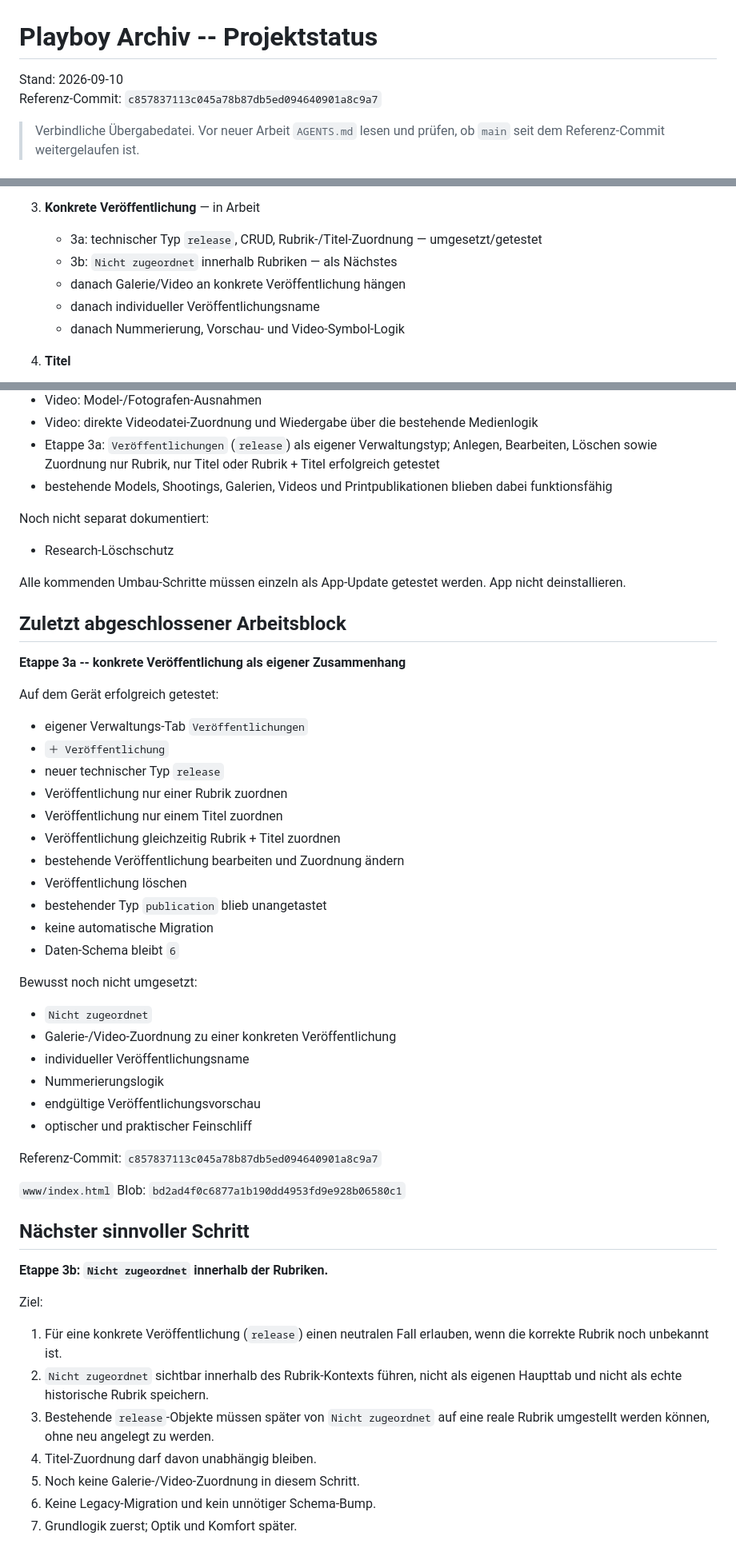
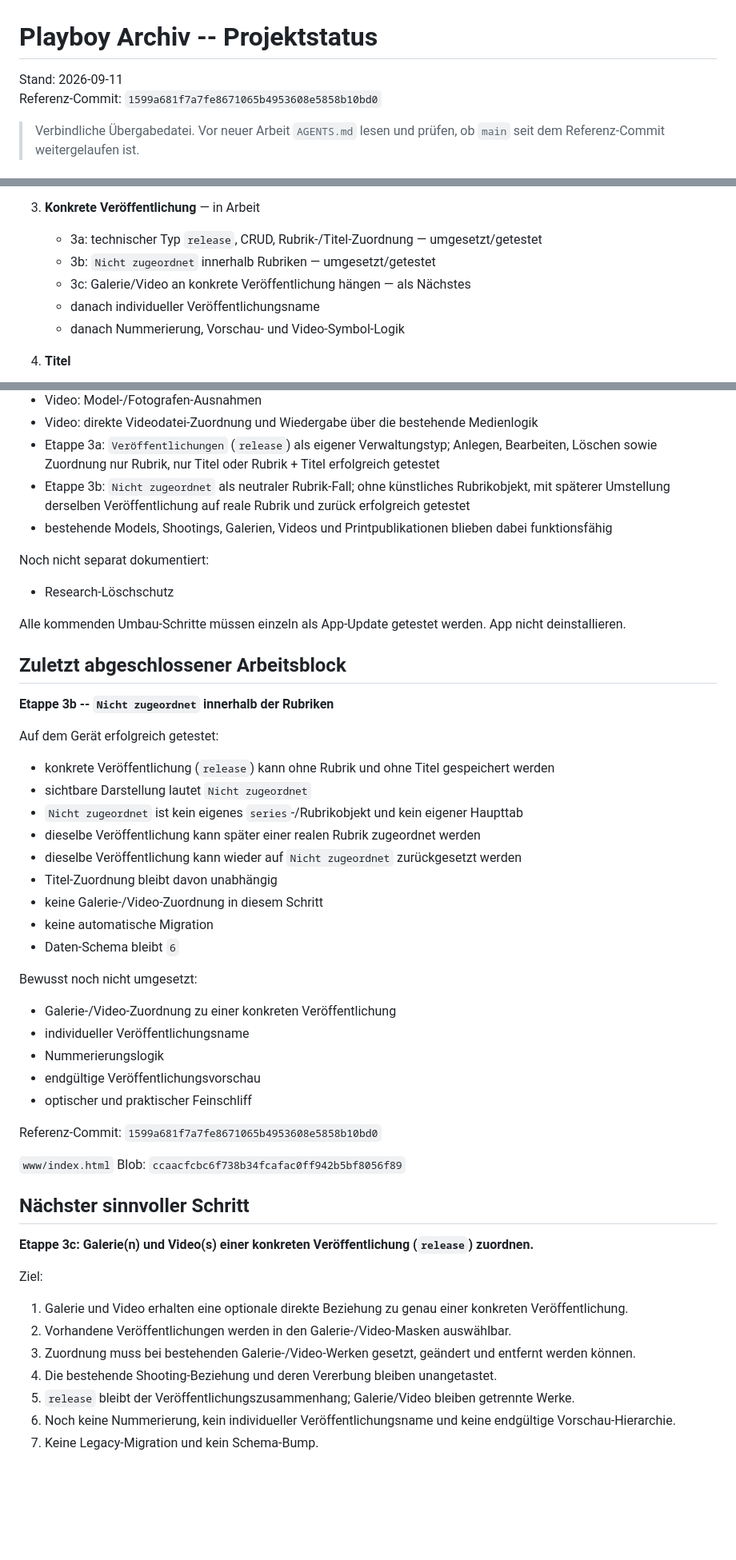
Before and after one commit to HotSpot2000-hub/playboy-archiv-android, a Markdown page: STATUS.md, 3 parts joined by grey strips. Shown at 80% size. Drawn GitHub-style; blank space fills up the shorter version.

```diff
--- a/STATUS.md
+++ b/STATUS.md
@@ -1,7 +1,7 @@
 # Playboy Archiv -- Projektstatus
 
-Stand: 2026-09-10
-Referenz-Commit: `c857837113c045a78b87db5ed094640901a8c9a7`
+Stand: 2026-09-11
+Referenz-Commit: `1599a681f7a7fe8671065b4953608e5858b10bd0`
 
 > Verbindliche Übergabedatei. Vor neuer Arbeit `AGENTS.md` lesen und prüfen, ob `main` seit dem Referenz-Commit weitergelaufen ist.
 
@@ -466,8 +467,8 @@ Die Migration soll klein, kontrolliert und gerätetestbar erfolgen.
 
 3. **Konkrete Veröffentlichung** — in Arbeit
    - 3a: technischer Typ `release`, CRUD, Rubrik-/Titel-Zuordnung — umgesetzt/getestet
-   - 3b: `Nicht zugeordnet` innerhalb Rubriken — als Nächstes
-   - danach Galerie/Video an konkrete Veröffentlichung hängen
+   - 3b: `Nicht zugeordnet` innerhalb Rubriken — umgesetzt/getestet
+   - 3c: Galerie/Video an konkrete Veröffentlichung hängen — als Nächstes
    - danach individueller Veröffentlichungsname
    - danach Nummerierung, Vorschau- und Video-Symbol-Logik
 
@@ -516,6 +517,7 @@ Erfolgreich dokumentiert:
 - Video: Model-/Fotografen-Ausnahmen
 - Video: direkte Videodatei-Zuordnung und Wiedergabe über die bestehende Medienlogik
 - Etappe 3a: `Veröffentlichungen` (`release`) als eigener Verwaltungstyp; Anlegen, Bearbeiten, Löschen sowie Zuordnung nur Rubrik, nur Titel oder Rubrik + Titel erfolgreich getestet
+- Etappe 3b: `Nicht zugeordnet` als neutraler Rubrik-Fall; ohne künstliches Rubrikobjekt, mit späterer Umstellung derselben Veröffentlichung auf reale Rubrik und zurück erfolgreich getestet
 - bestehende Models, Shootings, Galerien, Videos und Printpublikationen blieben dabei funktionsfähig
 
 Noch nicht separat dokumentiert:
@@ -525,23 +527,20 @@ Alle kommenden Umbau-Schritte müssen einzeln als App-Update getestet werden. Ap
 
 ## Zuletzt abgeschlossener Arbeitsblock
 
-**Etappe 3a -- konkrete Veröffentlichung als eigener Zusammenhang**
+**Etappe 3b -- `Nicht zugeordnet` innerhalb der Rubriken**
 
 Auf dem Gerät erfolgreich getestet:
-- eigener Verwaltungs-Tab `Veröffentlichungen`
-- `＋ Veröffentlichung`
-- neuer technischer Typ `release`
-- Veröffentlichung nur einer Rubrik zuordnen
-- Veröffentlichung nur einem Titel zuordnen
-- Veröffentlichung gleichzeitig Rubrik + Titel zuordnen
-- bestehende Veröffentlichung bearbeiten und Zuordnung ändern
-- Veröffentlichung löschen
-- bestehender Typ `publication` blieb unangetastet
+- konkrete Veröffentlichung (`release`) kann ohne Rubrik und ohne Titel gespeichert werden
+- sichtbare Darstellung lautet `Nicht zugeordnet`
+- `Nicht zugeordnet` ist kein eigenes `series`-/Rubrikobjekt und kein eigener Haupttab
+- dieselbe Veröffentlichung kann später einer realen Rubrik zugeordnet werden
+- dieselbe Veröffentlichung kann wieder auf `Nicht zugeordnet` zurückgesetzt werden
+- Titel-Zuordnung bleibt davon unabhängig
+- keine Galerie-/Video-Zuordnung in diesem Schritt
 - keine automatische Migration
 - Daten-Schema bleibt `6`
 
 Bewusst noch nicht umgesetzt:
-- `Nicht zugeordnet`
 - Galerie-/Video-Zuordnung zu einer konkreten Veröffentlichung
 - individueller Veröffentlichungsname
 - Nummerierungslogik
@@ -549,20 +548,20 @@ Bewusst noch nicht umgesetzt:
 - optischer und praktischer Feinschliff
 
 Referenz-Commit:
-`c857837113c045a78b87db5ed094640901a8c9a7`
+`1599a681f7a7fe8671065b4953608e5858b10bd0`
 
 `www/index.html` Blob:
-`bd2ad4f0c6877a1b190dd4953fd9e928b06580c1`
+`ccaacfcbc6f738b34fcafac0ff942b5bf8056f89`
 
 ## Nächster sinnvoller Schritt
 
-**Etappe 3b: `Nicht zugeordnet` innerhalb der Rubriken.**
+**Etappe 3c: Galerie(n) und Video(s) einer konkreten Veröffentlichung (`release`) zuordnen.**
 
 Ziel:
-1. Für eine konkrete Veröffentlichung (`release`) einen neutralen Fall erlauben, wenn die korrekte Rubrik noch unbekannt ist.
-2. `Nicht zugeordnet` sichtbar innerhalb des Rubrik-Kontexts führen, nicht als eigenen Haupttab und nicht als echte historische Rubrik speichern.
-3. Bestehende `release`-Objekte müssen später von `Nicht zugeordnet` auf eine reale Rubrik umgestellt werden können, ohne neu angelegt zu werden.
-4. Titel-Zuordnung darf davon unabhängig bleiben.
-5. Noch keine Galerie-/Video-Zuordnung in diesem Schritt.
-6. Keine Legacy-Migration und kein unnötiger Schema-Bump.
-7. Grundlogik zuerst; Optik und Komfort später.
+1. Galerie und Video erhalten eine optionale direkte Beziehung zu genau einer konkreten Veröffentlichung.
+2. Vorhandene Veröffentlichungen werden in den Galerie-/Video-Masken auswählbar.
+3. Zuordnung muss bei bestehenden Galerie-/Video-Werken gesetzt, geändert und entfernt werden können.
+4. Die bestehende Shooting-Beziehung und deren Vererbung bleiben unangetastet.
+5. `release` bleibt der Veröffentlichungszusammenhang; Galerie/Video bleiben getrennte Werke.
+6. Noch keine Nummerierung, kein individueller Veröffentlichungsname und keine endgültige Vorschau-Hierarchie.
+7. Keine Legacy-Migration und kein Schema-Bump.
```
Also changed, not shown: other parts of STATUS.md (+3 -2 lines).
